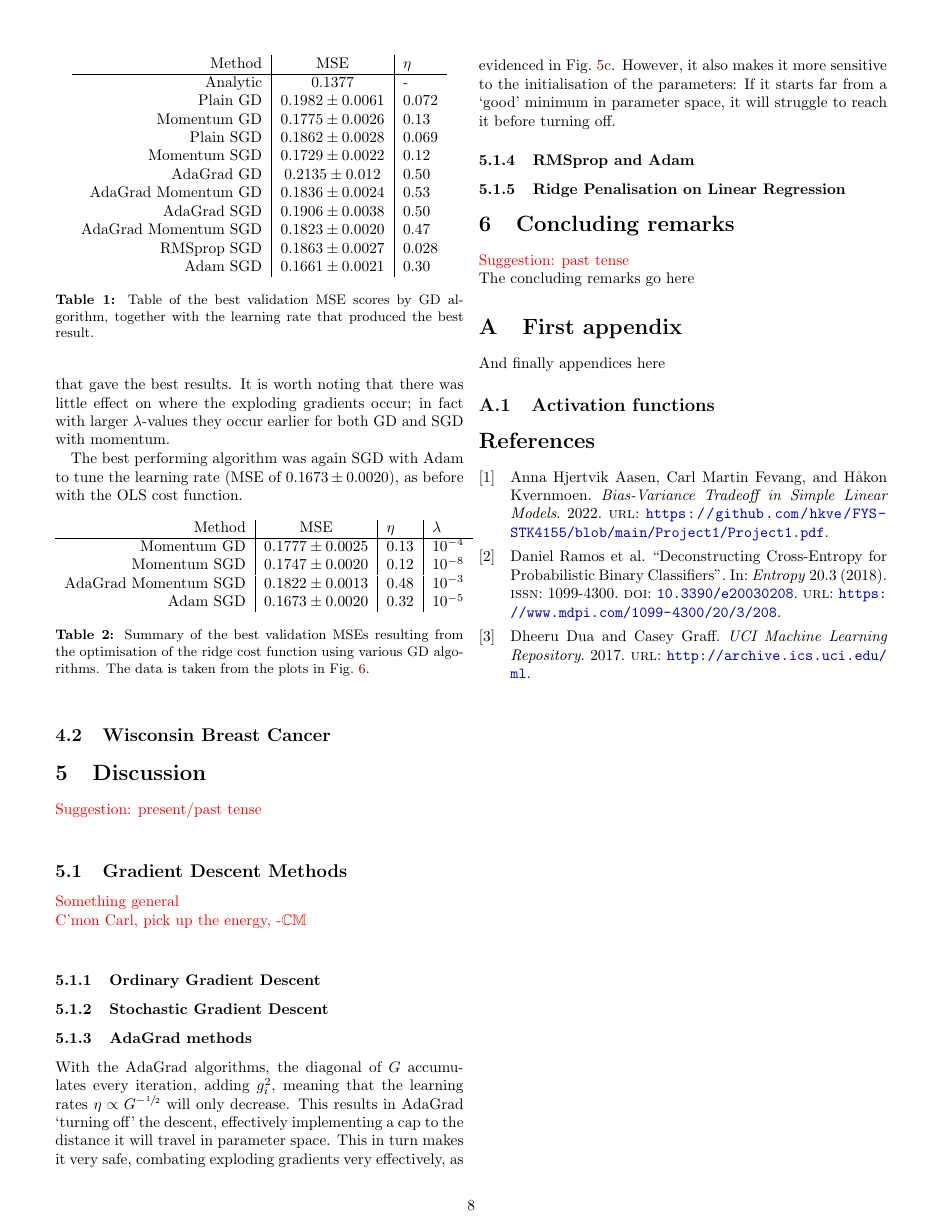
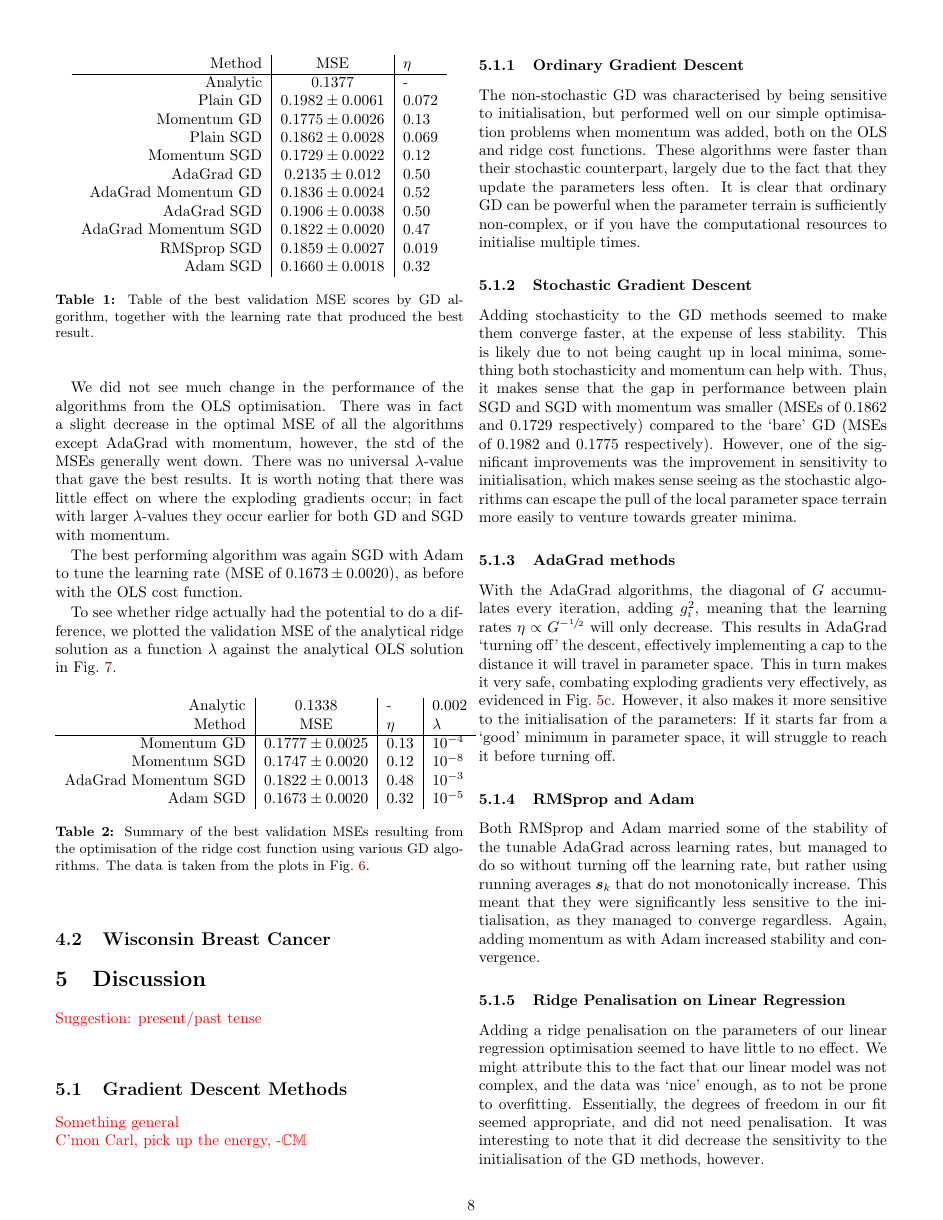
Before and after one commit to hkve/FYS-STK4155, a LaTeX paper (Project2/tex/main.tex, which reads Project2/tex/sections/discussion.tex, Project2/tex/sections/results.tex): page 8 of 11 before the commit and page 8 of 12 after it. Compiled offline with pdfLaTeX.

Commit message:
Write some more discussion and results, add analytical ridge plot

```diff
--- a/Project2/tex/sections/discussion.tex
+++ b/Project2/tex/sections/discussion.tex
@@ -5,12 +5,16 @@
     \comment{C'mon Carl, pick up the energy, -\Carl}\\
 
     \subsubsection{Ordinary Gradient Descent}
+        The non-stochastic GD was characterised by being sensitive to initialisation, but performed well on our simple optimisation problems when momentum was added, both on the OLS and ridge cost functions. These algorithms were faster than their stochastic counterpart, largely due to the fact that they update the parameters less often. It is clear that ordinary GD can be powerful when the parameter terrain is sufficiently non-complex, or if you have the computational resources to initialise multiple times.
 
     \subsubsection{Stochastic Gradient Descent}
+        Adding stochasticity to the GD methods seemed to make them converge faster, at the expense of less stability. This is likely due to not being caught up in local minima, something both stochasticity and momentum can help with. Thus, it makes sense that the gap in performance between plain SGD and SGD with momentum was smaller (MSEs of 0.1862 and 0.1729 respectively) compared to the `bare' GD (MSEs of 0.1982 and 0.1775 respectively). However, one of the significant improvements was the improvement in sensitivity to initialisation, which makes sense seeing as the stochastic algorithms can escape the pull of the local parameter space terrain more easily to venture towards greater minima.
 
     \subsubsection{AdaGrad methods}
         With the AdaGrad algorithms, the diagonal of $G$ accumulates every iteration, adding $g_i^2$, meaning that the learning rates $\eta \propto G^{-\sfrac{1}{2}}$ will only decrease. This results in AdaGrad `turning off' the descent, effectively implementing a cap to the distance it will travel in parameter space. This in turn makes it very safe, combating exploding gradients very effectively, as evidenced in \cref{res:fig:lrate3}. However, it also makes it more sensitive to the initialisation of the parameters: If it starts far from a `good' minimum in parameter space, it will struggle to reach it before turning off.
 
     \subsubsection{RMSprop and Adam}
+        Both RMSprop and Adam married some of the stability of the tunable AdaGrad across learning rates, but managed to do so without turning off the learning rate, but rather using running averages $\vec{s}_k$ that do not monotonically increase. This meant that they were significantly less sensitive to the initialisation, as they managed to converge regardless. Again, adding momentum as with Adam increased stability and convergence.
 
     \subsubsection{Ridge Penalisation on Linear Regression}
+        Adding a ridge penalisation on the parameters of our linear regression optimisation seemed to have little to no effect. We might attribute this to the fact that our linear model was not complex, and the data was `nice' enough, as to not be prone to overfitting. Essentially, the degrees of freedom in our fit seemed appropriate, and did not need penalisation. It was interesting to note that it did decrease the sensitivity to the initialisation of the GD methods, however.
--- a/Project2/tex/sections/results.tex
+++ b/Project2/tex/sections/results.tex
@@ -23,11 +24,11 @@
                 Plain SGD & $0.1862 \pm 0.0028$ & 0.069 \\
                 Momentum SGD & $0.1729 \pm 0.0022$ & 0.12 \\
                 AdaGrad GD & $0.2135 \pm 0.012$ & 0.50 \\
-                AdaGrad Momentum GD & $0.1836 \pm 0.0024$ & 0.53 \\
+                AdaGrad Momentum GD & $0.1836 \pm 0.0024$ & 0.52 \\
                 AdaGrad SGD & $0.1906 \pm 0.0038$ & 0.50 \\
-                AdaGrad Momentum SGD & $0.1823 \pm 0.0020$ & 0.47 \\
-                RMSprop SGD & $0.1863 \pm 0.0027$ & 0.028 \\
-                Adam SGD & $0.1661 \pm 0.0021$& 0.30 \\
+                AdaGrad Momentum SGD & $0.1822 \pm 0.0020$ & 0.47 \\
+                RMSprop SGD & $0.1859 \pm 0.0027$ & 0.019 \\
+                Adam SGD & $0.1660 \pm 0.0018$& 0.32 \\
             \end{tabular}
             \caption{Table of the best validation MSE scores by GD algorithm, together with the learning rate that produced the best result.}
             \label[tab]{res:tab:OLS_MSEs}
@@ -71,9 +72,12 @@
 
         The best performing algorithm was again SGD with Adam to tune the learning rate (MSE of $0.1673 \pm 0.0020$), as before with the OLS cost function.
 
+        To see whether ridge actually had the potential to do a difference, we plotted the validation MSE of the analytical ridge solution as a function $\lambda$ against the analytical OLS solution in \cref{res:fig:ridge_ana}.
+
         \begin{table}[ht!]
             \centering
             \begin{tabular}{r|c|l|l}
+                Analytic & 0.1338 & - & 0.002 \\
                 Method & MSE & $\eta$ & $\lambda$ \\ \hline
                 Momentum GD & $0.1777 \pm 0.0025$ & 0.13 & $10^{-4}$ \\
                 Momentum SGD & $0.1747 \pm 0.0020$ & 0.12 & $10^{-8}$ \\
@@ -118,3 +126,6 @@
+            \label[fig]{res:fig:ridge_ana}
+        \end{figure}
+
 
 \subsection{Wisconsin Breast Cancer}
     \begin{figure*}
```
Also changed, not shown: Project2/tex/figs/learning_rates_adagrad.pdf, Project2/tex/figs/learning_rates_tunable.pdf, Project2/tex/figs/lmbda_plot_ana.pdf (added), Project2/tex/sections/results.tex (13 more changed lines), 1 other file.
